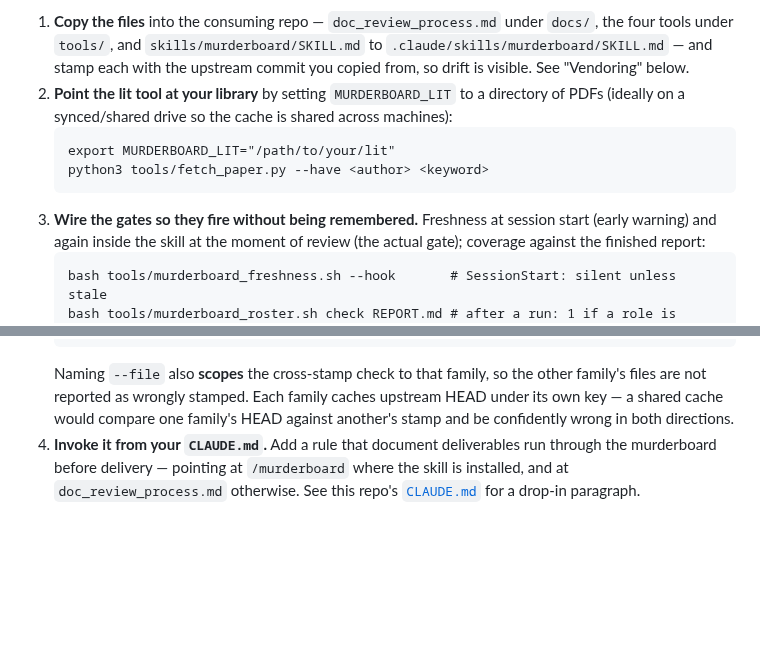
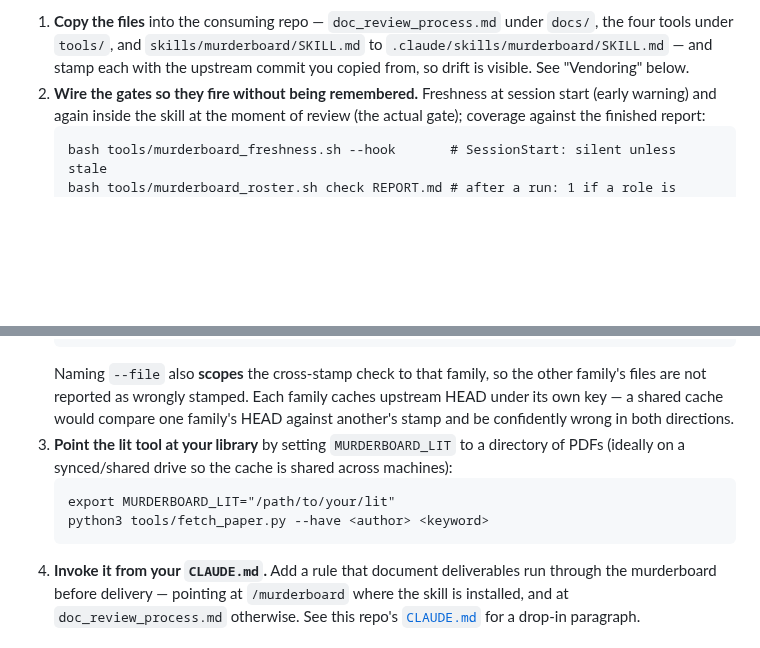
Before and after one commit to syncytium2/murderboard, a Markdown page: README.md, 2 parts joined by grey strips. Rendered like a GitHub page; blank space fills up the shorter version.

````diff
--- a/README.md
+++ b/README.md
@@ -87,13 +87,7 @@ travel with the project or with the person.
    four tools under `tools/`, and `skills/murderboard/SKILL.md` to
    `.claude/skills/murderboard/SKILL.md` — and stamp each with the upstream commit you copied
    from, so drift is visible. See "Vendoring" below.
-2. **Point the lit tool at your library** by setting `MURDERBOARD_LIT` to a directory of
-   PDFs (ideally on a synced/shared drive so the cache is shared across machines):
-   ```
-   export MURDERBOARD_LIT="/path/to/your/lit"
-   python3 tools/fetch_paper.py --have <author> <keyword>
-   ```
-3. **Wire the gates so they fire without being remembered.** Freshness at session start
+2. **Wire the gates so they fire without being remembered.** Freshness at session start
    (early warning) and again inside the skill at the moment of review (the actual gate);
    coverage against the finished report:
    ```
@@ -112,6 +106,12 @@ travel with the project or with the person.
    family's files are not reported as wrongly stamped. Each family caches upstream HEAD
    under its own key — a shared cache would compare one family's HEAD against another's
    stamp and be confidently wrong in both directions.
+3. **Point the lit tool at your library** by setting `MURDERBOARD_LIT` to a directory of
+   PDFs (ideally on a synced/shared drive so the cache is shared across machines):
+   ```
+   export MURDERBOARD_LIT="/path/to/your/lit"
+   python3 tools/fetch_paper.py --have <author> <keyword>
+   ```
 4. **Invoke it from your `CLAUDE.md`.** Add a rule that document deliverables run through the
    murderboard before delivery — pointing at `/murderboard` where the skill is installed, and
    at `doc_review_process.md` otherwise. See this repo's [`CLAUDE.md`](CLAUDE.md) for a
````
Also changed, not shown: docs/reviews/plugin_adoption_docs_murderboard_2026-08-26.md (+25 -13 lines).
